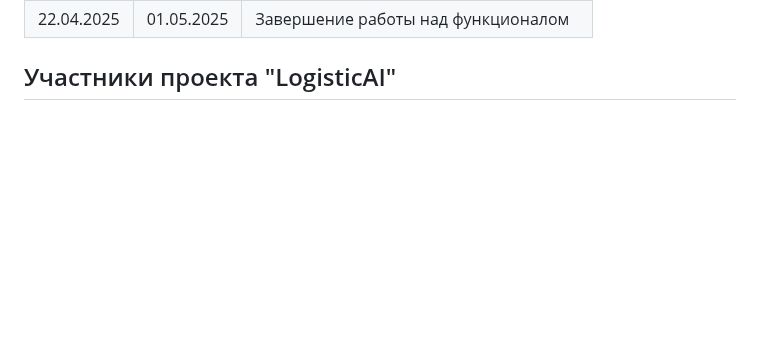
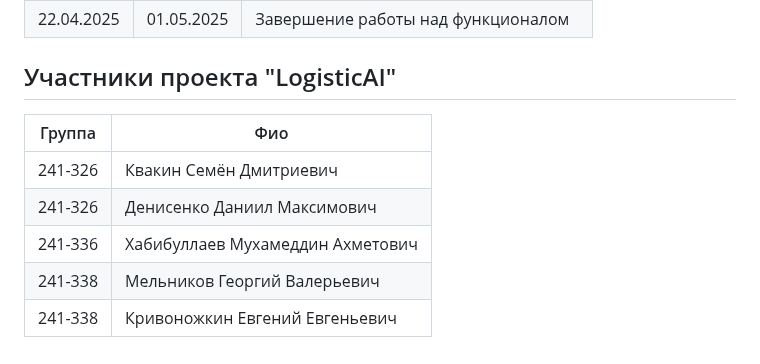
Before and after one commit to 00ragi00/mospolytech_LogisticAI_project, a Markdown page: docs/practice_documentation.md, the part around the change. Rendered like a GitHub page; blank space fills up the shorter version.

```diff
--- a/docs/practice_documentation.md
+++ b/docs/practice_documentation.md
@@ -34,3 +34,11 @@
 | 22.04.2025 | 01.05.2025 | Завершение работы над функционалом   |
 
 ## Участники проекта "LogisticAI"
+
+| Группа   | Фио     |
+|-----------|-------------|
+| 241-326 | Квакин Семён Дмитриевич |
+| 241-326 | Денисенко Даниил Максимович |
+| 241-336 | Хабибуллаев Мухамеддин Ахметович  |
+| 241-338 | Мельников Георгий Валерьевич |
+| 241-338 | Кривоножкин Евгений Евгеньевич |
```
